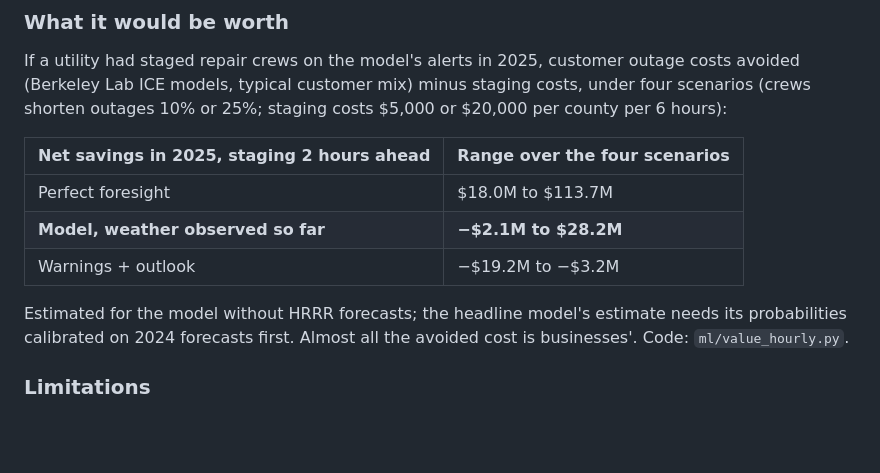
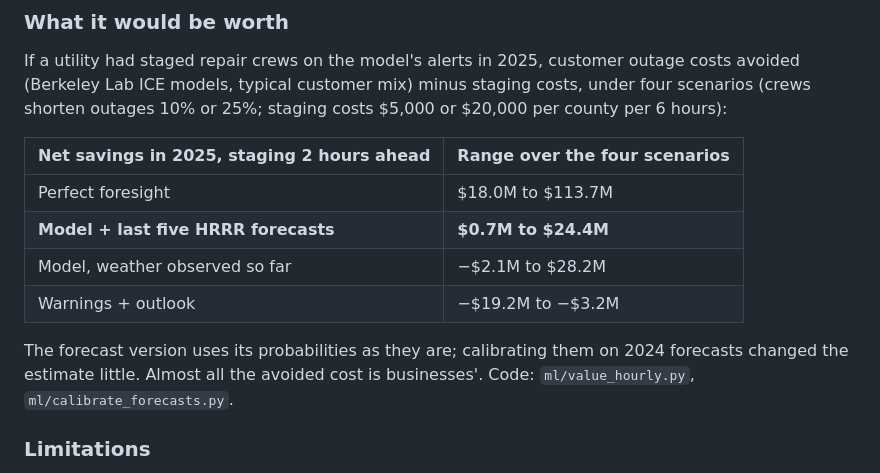
Before and after one commit to UgoBruzadin/storm-outage-risk, a Markdown page: README.md, the part around the change. Drawn GitHub-style; blank space fills up the shorter version.

Commit message:
Pages: dollar estimate for the headline model ($0.7M-$24.4M), area fetcher skips malformed chunks
Co-Authored-By: Claude Opus 5.5 <noreply@anthropic.com>

```diff
--- a/README.md
+++ b/README.md
@@ -56,11 +56,12 @@ costs $5,000 or $20,000 per county per 6 hours):
 | Net savings in 2025, staging 2 hours ahead | Range over the four scenarios |
 |---|---|
 | Perfect foresight | $18.0M to $113.7M |
-| **Model, weather observed so far** | **−$2.1M to $28.2M** |
+| **Model + last five HRRR forecasts** | **$0.7M to $24.4M** |
+| Model, weather observed so far | −$2.1M to $28.2M |
 | Warnings + outlook | −$19.2M to −$3.2M |
 
-Estimated for the model without HRRR forecasts; the headline model's estimate needs its probabilities calibrated on
-2024 forecasts first. Almost all the avoided cost is businesses'. Code: `ml/value_hourly.py`.
+The forecast version uses its probabilities as they are; calibrating them on 2024 forecasts changed the estimate
+little. Almost all the avoided cost is businesses'. Code: `ml/value_hourly.py`, `ml/calibrate_forecasts.py`.
 
 ### Limitations
 
```
Also changed, not shown: site/writeup/writeup.md (+8 -7 lines), site/assets/value.jpg, 5 other files.
